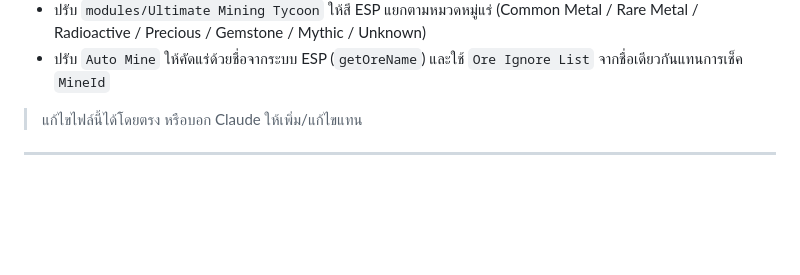
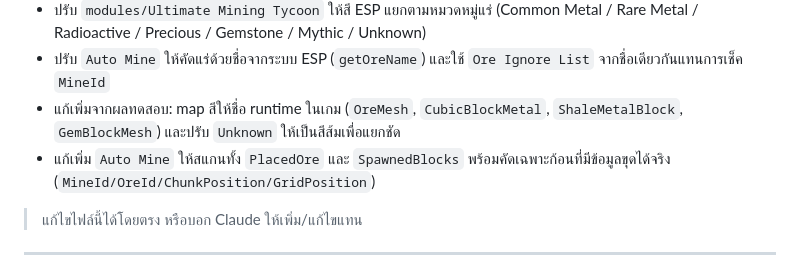
Before and after one commit to valrinx/Roblox--Library, a Markdown page: README.md, the part around the change. GitHub-like rendering; blank space fills up the shorter version.

```diff
--- a/README.md
+++ b/README.md
@@ -40,6 +40,8 @@
 - แก้ fallback ชื่อแร่เพิ่มเติม: กรณีชื่อ generic เป็น `SurfaceAppearance` ให้แสดง `OreMesh` แทน
 - ปรับ `modules/Ultimate Mining Tycoon` ให้สี ESP แยกตามหมวดหมู่แร่ (Common Metal / Rare Metal / Radioactive / Precious / Gemstone / Mythic / Unknown)
 - ปรับ `Auto Mine` ให้คัดแร่ด้วยชื่อจากระบบ ESP (`getOreName`) และใช้ `Ore Ignore List` จากชื่อเดียวกันแทนการเช็ค `MineId`
+- แก้เพิ่มจากผลทดสอบ: map สีให้ชื่อ runtime ในเกม (`OreMesh`, `CubicBlockMetal`, `ShaleMetalBlock`, `GemBlockMesh`) และปรับ `Unknown` ให้เป็นสีส้มเพื่อแยกชัด
+- แก้เพิ่ม `Auto Mine` ให้สแกนทั้ง `PlacedOre` และ `SpawnedBlocks` พร้อมคัดเฉพาะก้อนที่มีข้อมูลขุดได้จริง (`MineId/OreId/ChunkPosition/GridPosition`)
 
 > แก้ไขไฟล์นี้ได้โดยตรง หรือบอก Claude ให้เพิ่ม/แก้ไขแทน
 
```
